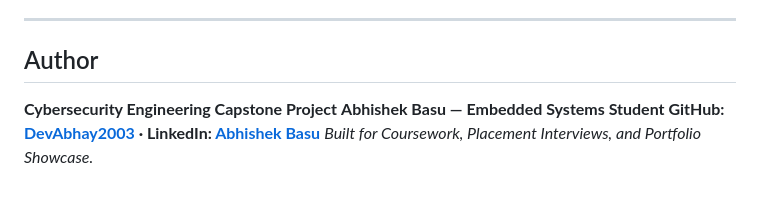
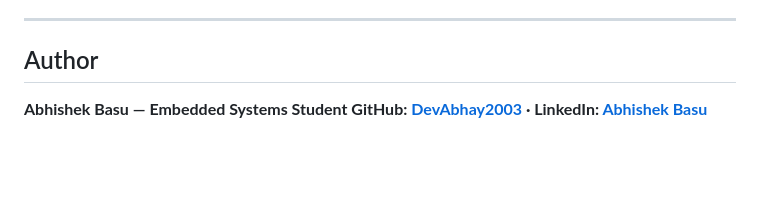
Before and after one commit to DevAbhay2003/Password-Strength-Analyzer-Security-Suggestion-Tool, a Markdown page: README.md, the part around the change. GitHub-like rendering; blank space fills up the shorter version.

```diff
--- a/README.md
+++ b/README.md
@@ -416,7 +416,4 @@ Refer to the [screenshots/](screenshots/README.md) directory for captured eviden
 ---
 
 ## Author
-
-**Cybersecurity Engineering Capstone Project**
 **Abhishek Basu — Embedded Systems Student GitHub: [DevAbhay2003](https://github.com/DevAbhay2003?tab=repositories) · LinkedIn: [Abhishek Basu](https://www.linkedin.com/in/abhishek-basu-68b1b1342/)**
-*Built for Coursework, Placement Interviews, and Portfolio Showcase.*
```
